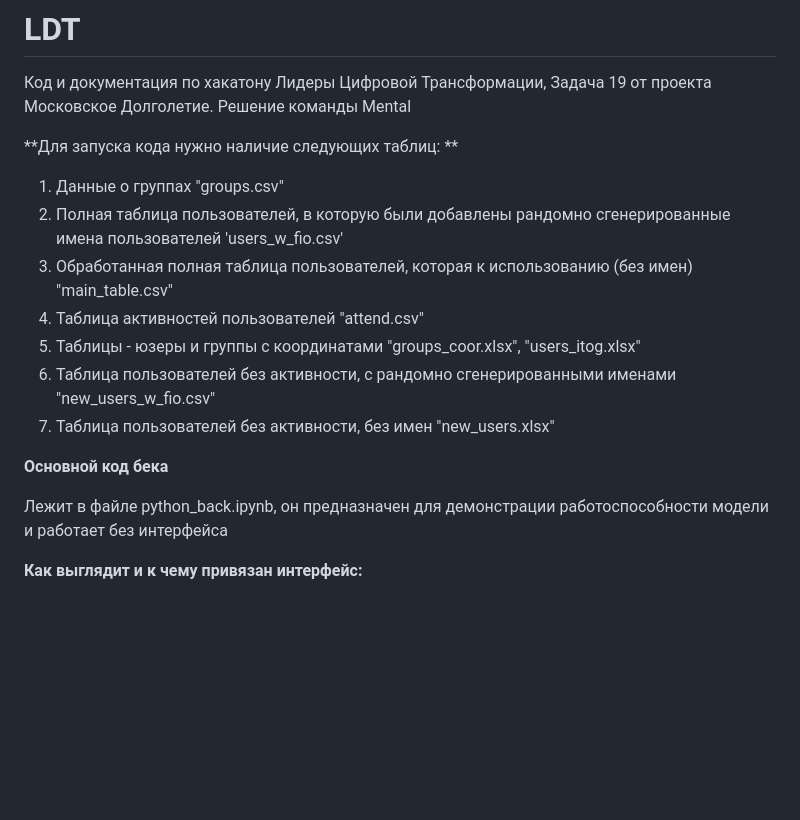
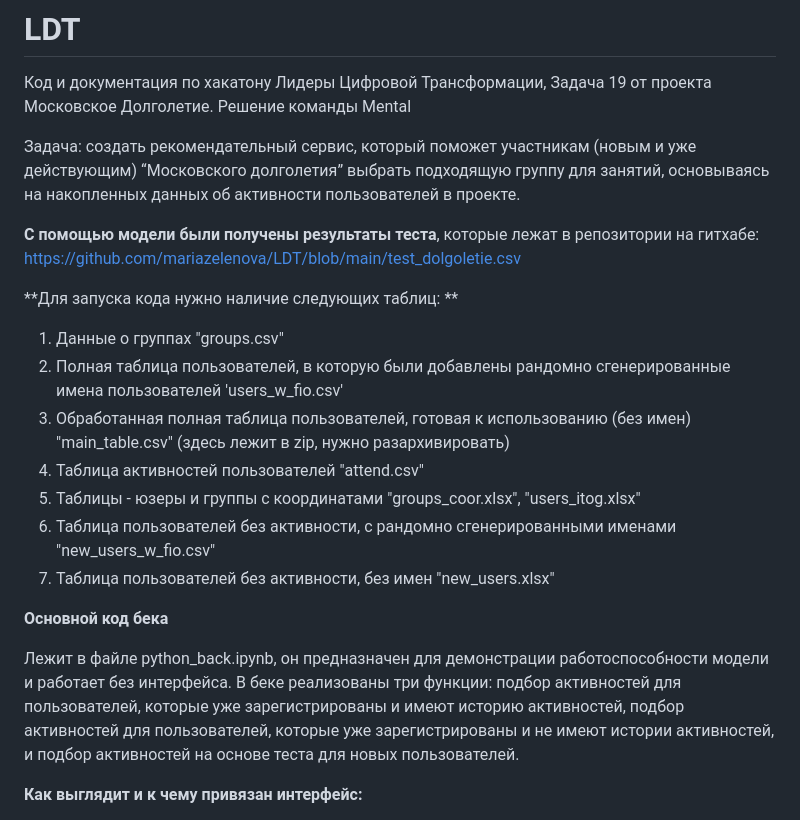
Before and after one commit to mariazelenova/LDT, a Markdown page: README.md, the part around the change. Drawn GitHub-style; blank space fills up the shorter version.

```diff
--- a/README.md
+++ b/README.md
@@ -1,11 +1,20 @@
 # LDT
 Код и документация по хакатону Лидеры Цифровой Трансформации, Задача 19 от проекта Московское Долголетие. Решение команды Mental
+
+Задача: создать рекомендательный сервис,
+который поможет участникам (новым и уже действующим) “Московского
+долголетия” выбрать подходящую группу для занятий, основываясь на
+накопленных данных об активности пользователей в проекте.
+
+**С помощью модели были получены результаты теста**, которые лежат в репозитории на гитхабе:
+https://github.com/mariazelenova/LDT/blob/main/test_dolgoletie.csv
+
 
 **Для запуска кода нужно наличие следующих таблиц: **
 
 1) Данные о группах "groups.csv"
 2) Полная таблица пользователей, в которую были добавлены рандомно сгенерированные имена пользователей 'users_w_fio.csv'
-3) Обработанная полная таблица пользователей, которая к использованию (без имен) "main_table.csv"
+3) Обработанная полная таблица пользователей, готовая к использованию (без имен) "main_table.csv" (здесь лежит в zip, нужно разархивировать)
 4) Таблица активностей пользователей "attend.csv"
 5) Таблицы - юзеры и группы с координатами "groups_coor.xlsx", "users_itog.xlsx"
 6) Таблица пользователей без активности, с рандомно сгенерированными именами "new_users_w_fio.csv"
@@ -13,7 +22,10 @@
 
 **Основной код бека**
 
-Лежит в файле python_back.ipynb, он предназначен для демонстрации работоспособности модели и работает без интерфейса
+Лежит в файле python_back.ipynb, он предназначен для демонстрации работоспособности модели и работает без интерфейса.
+В беке реализованы три функции: подбор активностей для пользователей, которые уже зарегистрированы и имеют историю активностей, подбор
+активностей для пользователей, которые уже зарегистрированы и не имеют истории активностей, и подбор активностей на основе теста для новых пользователей.
+
 
 **Как выглядит и к чему привязан интерфейс:**
 
```
